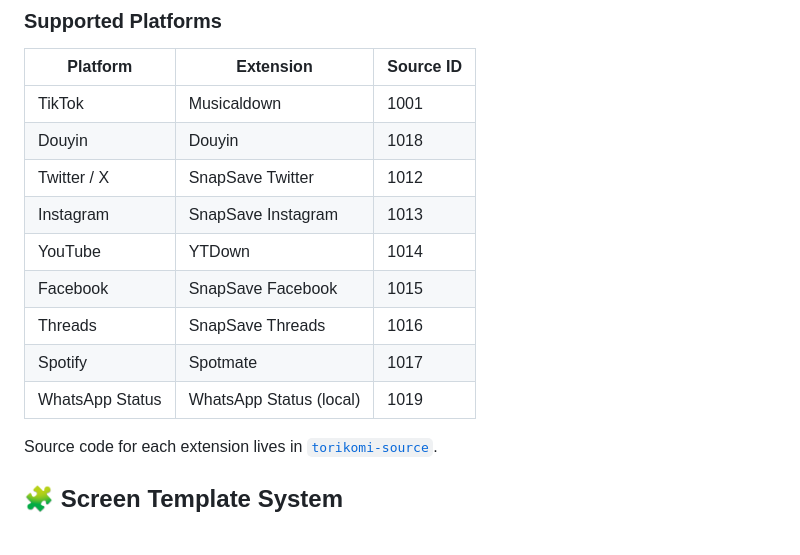
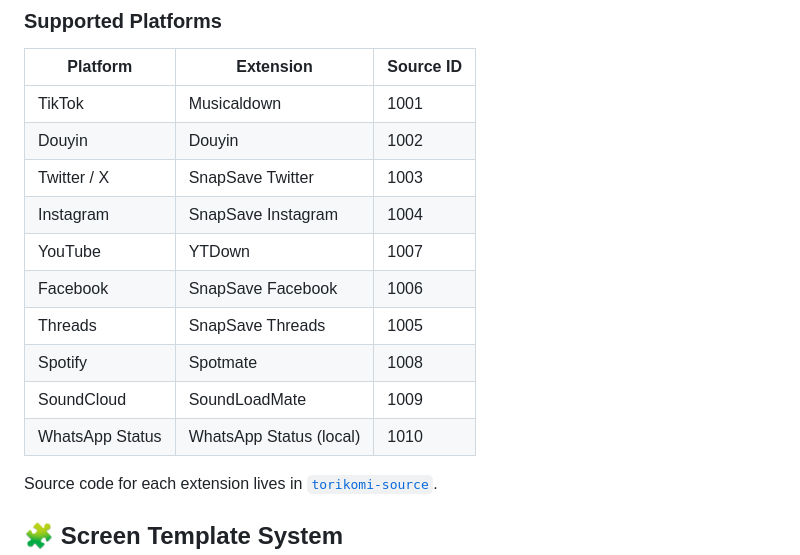
Before and after one commit to univzy/torikomi, a Markdown page: README.md, the part around the change. Rendered like a GitHub page; blank space fills up the shorter version.

Commit message:
feat: update platform extension IDs and add SoundCloud support

```diff
--- a/README.md
+++ b/README.md
@@ -206,14 +206,15 @@ If no signing config is provided, the release build falls back to the debug keys
 | Platform        | Extension              | Source ID |
 |-----------------|------------------------|-----------|
 | TikTok          | Musicaldown            | 1001      |
-| Douyin          | Douyin                 | 1018      |
-| Twitter / X     | SnapSave Twitter       | 1012      |
-| Instagram       | SnapSave Instagram     | 1013      |
-| YouTube         | YTDown                 | 1014      |
-| Facebook        | SnapSave Facebook      | 1015      |
-| Threads         | SnapSave Threads       | 1016      |
-| Spotify         | Spotmate               | 1017      |
-| WhatsApp Status | WhatsApp Status (local)| 1019      |
+| Douyin          | Douyin                 | 1002      |
+| Twitter / X     | SnapSave Twitter       | 1003      |
+| Instagram       | SnapSave Instagram     | 1004      |
+| YouTube         | YTDown                 | 1007      |
+| Facebook        | SnapSave Facebook      | 1006      |
+| Threads         | SnapSave Threads       | 1005      |
+| Spotify         | Spotmate               | 1008      |
+| SoundCloud      | SoundLoadMate          | 1009      |
+| WhatsApp Status | WhatsApp Status (local)| 1010      |
 
 Source code for each extension lives in
 [`torikomi-source`](https://github.com/univzy/torikomi-source).
```
